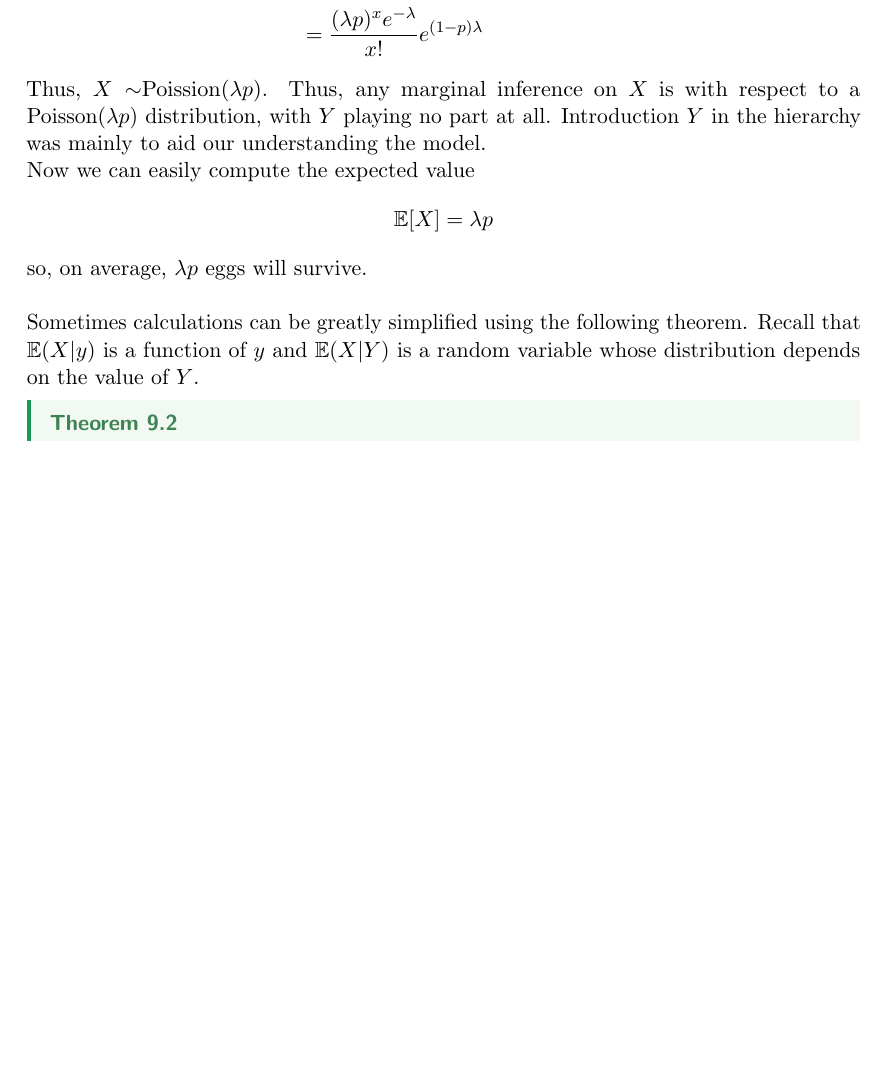
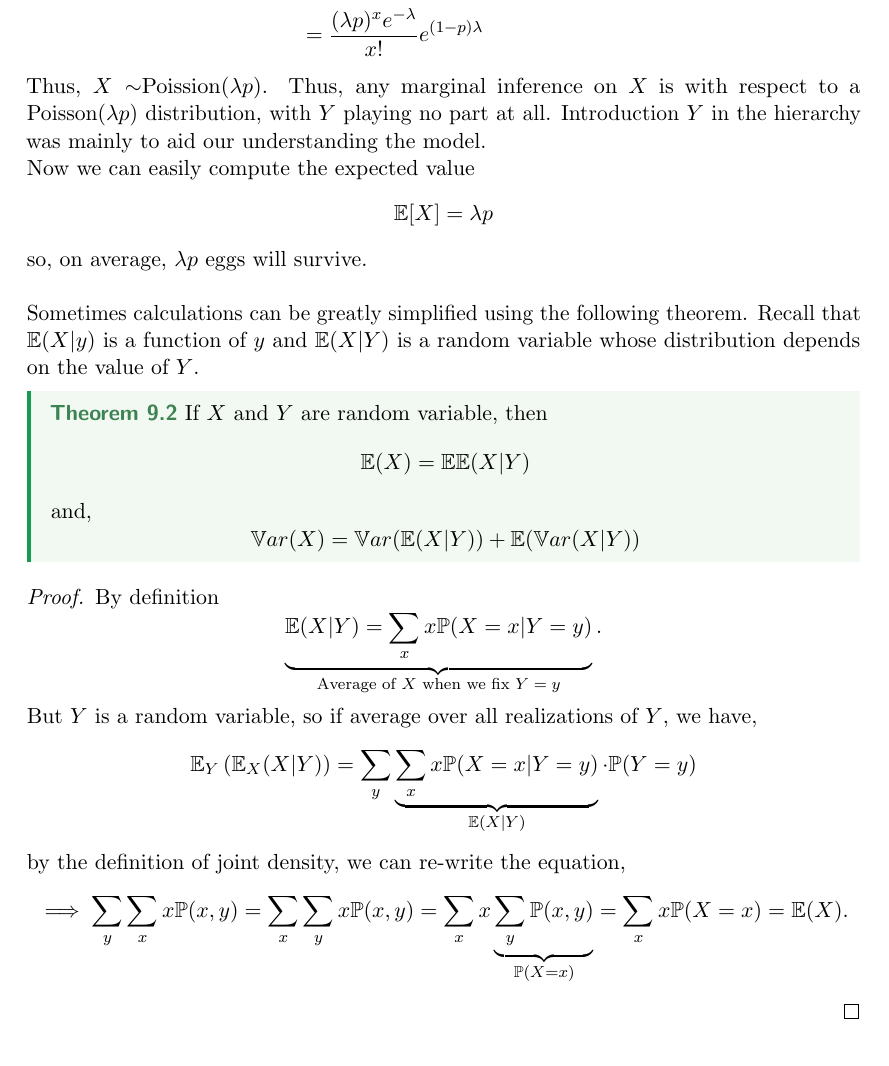
Before and after one commit to hananather/MAT-5190-Mathematical-Statistics, a LaTeX paper (main.tex, which reads lectures/lecture9.tex): part of page 15 of 15 before the commit and part of page 15 of 16 after it, cut so that both start at the same text, the shorter picture padded with empty space. Compiled offline with pdfLaTeX.

Commit message:
Updates from Overleaf

```diff
--- a/lectures/lecture9.tex
+++ b/lectures/lecture9.tex
@@ -34,5 +34,19 @@ so, on average, $\lambda p$ eggs will survive.
 Sometimes calculations can be greatly simplified using the following theorem. Recall that $\EE(X|y)$ is a function of $y$ and $\EE(X|Y)$ is a random variable whose distribution depends on the value of $Y$.
 
 \begin{theorem}
-
+    If $X$ and $Y$ are random variable, then
+    $$\EE(X) = \EE \EE(X|Y)$$
+    and,
+    $$
+    \VV ar(X) = \VV ar(\EE (X|Y)) + \EE (\VV ar(X|Y))
+    $$
 \end{theorem}
+\begin{proof}
+    By definition $$\underbrace{\EE(X|Y) = \sum_{x}x\PP(X=x|Y=y)}_\text{Average of $X$ when we fix $Y=y$}.$$
+    But $Y$ is a random variable, so if average over all realizations of $Y$, we have,
+    $$\EE_{Y}\left(\EE_X(X|Y)\right) = \sum_{y}\underbrace{ \sum_{x}x\PP(X=x|Y=y)}_{\EE(X|Y)}\cdot\PP(Y=y)$$
+    by the definition of joint density, we can re-write the equation,
+     $$
+     \implies \sum_{y}\sum_{x}x\PP(x,y) = \sum_{x}\sum_{y}x\PP(x,y) = \sum_{x}x\underbrace{\sum_{y}\PP(x,y)}_{\PP(X=x)} = \sum_{x}x\PP(X=x) = \EE(X).
+     $$
+\end{proof}
```
